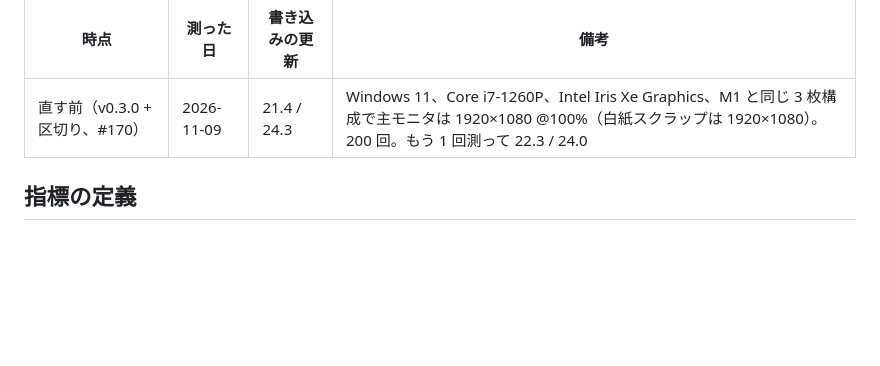
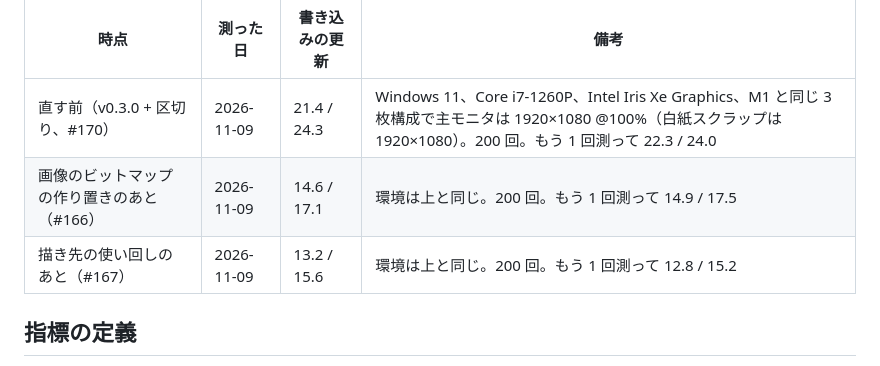
Before and after one commit to wchoco/shunsoku, a Markdown page: docs/perf.md, the part around the change. GitHub-like rendering; blank space fills up the shorter version.

Commit message:
docs: 書き込みの更新の表に、ビットマップの作り置きと描き先の使い回しのあとの値を足す

```diff
--- a/docs/perf.md
+++ b/docs/perf.md
@@ -44,6 +44,8 @@
 | 時点 | 測った日 | 書き込みの更新 | 備考 |
 |---|---|---|---|
 | 直す前（v0.3.0 + 区切り、#170） | 2026-11-09 | 21.4 / 24.3 | Windows 11、Core i7-1260P、Intel Iris Xe Graphics、M1 と同じ 3 枚構成で主モニタは 1920×1080 @100%（白紙スクラップは 1920×1080）。200 回。もう 1 回測って 22.3 / 24.0 |
+| 画像のビットマップの作り置きのあと（#166） | 2026-11-09 | 14.6 / 17.1 | 環境は上と同じ。200 回。もう 1 回測って 14.9 / 17.5 |
+| 描き先の使い回しのあと（#167） | 2026-11-09 | 13.2 / 15.6 | 環境は上と同じ。200 回。もう 1 回測って 12.8 / 15.2 |
 
 ## 指標の定義
 
```
